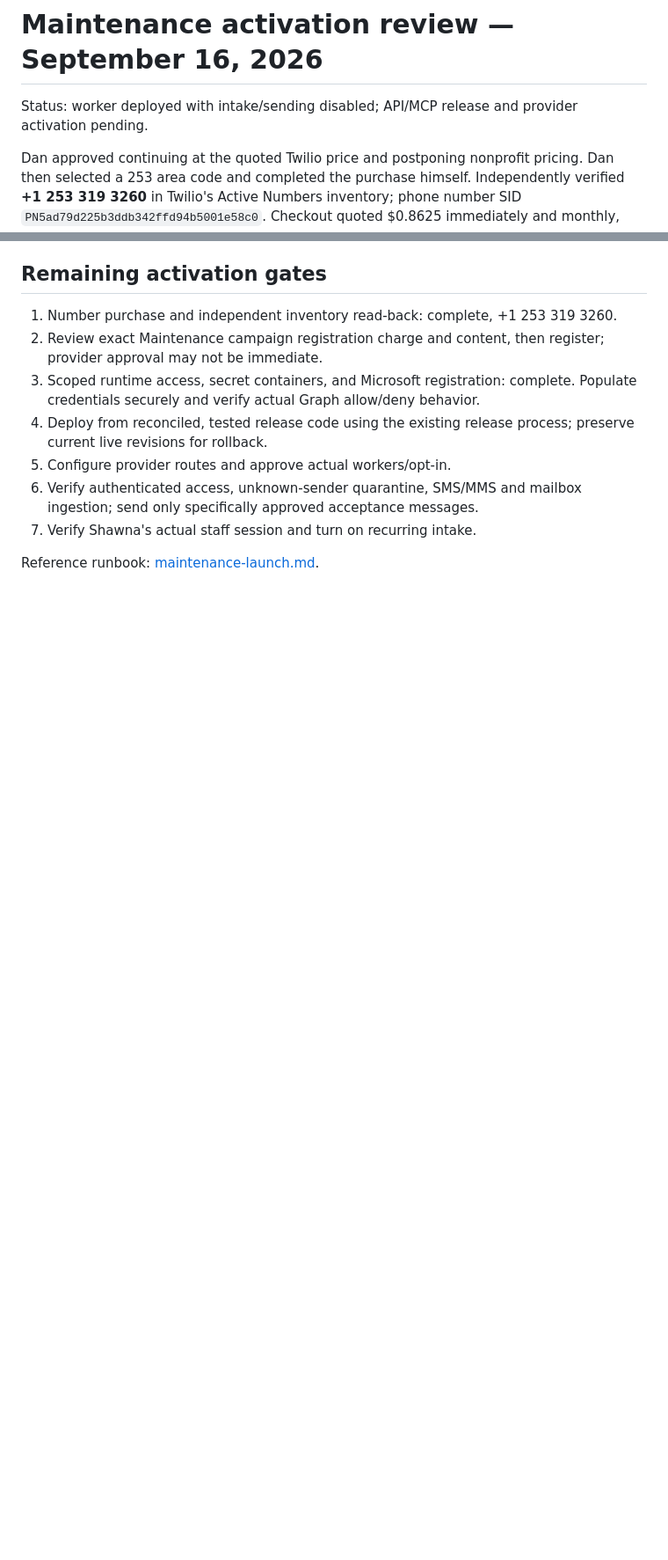
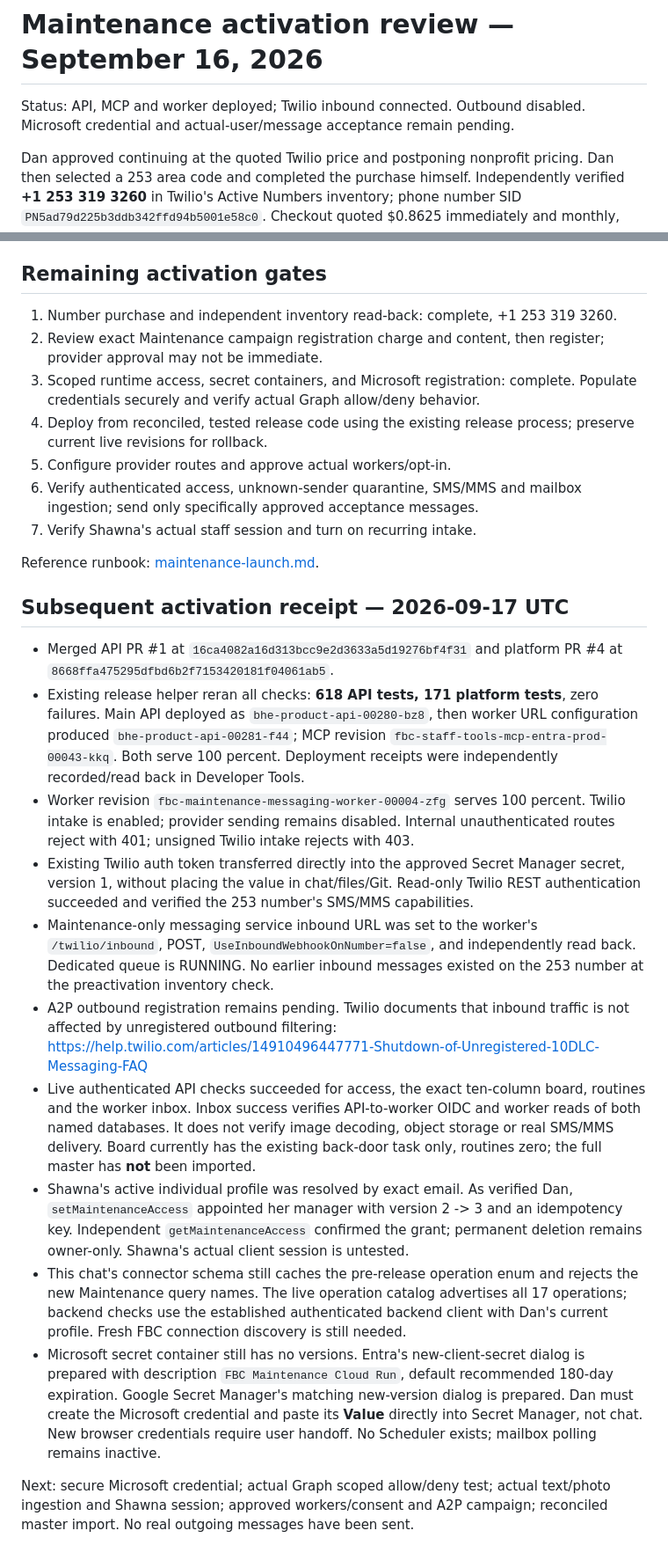
Before and after one commit to dank2882/bhe-product-api, a Markdown page: docs/maintenance-activation-review.md, 2 parts joined by grey strips. Shown at 88% size. Rendered like a GitHub page; blank space fills up the shorter version.

Commit message:
Record Maintenance release, inbound connection and manager grant

```diff
--- a/docs/maintenance-activation-review.md
+++ b/docs/maintenance-activation-review.md
@@ -1,6 +1,7 @@
 # Maintenance activation review — September 16, 2026
 
-Status: worker deployed with intake/sending disabled; API/MCP release and provider activation pending.
+Status: API, MCP and worker deployed; Twilio inbound connected. Outbound disabled.
+Microsoft credential and actual-user/message acceptance remain pending.
 
 Dan approved continuing at the quoted Twilio price and postponing nonprofit
 pricing. Dan then selected a 253 area code and completed the purchase himself.
@@ -114,3 +115,49 @@ starts at activation time unless Dan requests historical mail.
 7. Verify Shawna's actual staff session and turn on recurring intake.
 
 Reference runbook: [maintenance-launch.md](maintenance-launch.md).
+
+## Subsequent activation receipt — 2026-09-17 UTC
+
+- Merged API PR #1 at `16ca4082a16d313bcc9e2d3633a5d19276bf4f31` and
+  platform PR #4 at `8668ffa475295dfbd6b2f7153420181f04061ab5`.
+- Existing release helper reran all checks: **618 API tests, 171 platform tests**,
+  zero failures. Main API deployed as `bhe-product-api-00280-bz8`, then worker URL
+  configuration produced `bhe-product-api-00281-f44`; MCP revision
+  `fbc-staff-tools-mcp-entra-prod-00043-kkq`. Both serve 100 percent. Deployment
+  receipts were independently recorded/read back in Developer Tools.
+- Worker revision `fbc-maintenance-messaging-worker-00004-zfg` serves 100 percent.
+  Twilio intake is enabled; provider sending remains disabled. Internal
+  unauthenticated routes reject with 401; unsigned Twilio intake rejects with 403.
+- Existing Twilio auth token transferred directly into the approved Secret Manager
+  secret, version 1, without placing the value in chat/files/Git. Read-only Twilio
+  REST authentication succeeded and verified the 253 number's SMS/MMS capabilities.
+- Maintenance-only messaging service inbound URL was set to the worker's
+  `/twilio/inbound`, POST, `UseInboundWebhookOnNumber=false`, and independently
+  read back. Dedicated queue is RUNNING. No earlier inbound messages existed on
+  the 253 number at the preactivation inventory check.
+- A2P outbound registration remains pending. Twilio documents that inbound
+  traffic is not affected by unregistered outbound filtering:
+  https://help.twilio.com/articles/14910496447771-Shutdown-of-Unregistered-10DLC-Messaging-FAQ
+- Live authenticated API checks succeeded for access, the exact ten-column board,
+  routines and the worker inbox. Inbox success verifies API-to-worker OIDC and
+  worker reads of both named databases. It does not verify image decoding,
+  object storage or real SMS/MMS delivery. Board currently has the existing
+  back-door task only, routines zero; the full master has **not** been imported.
+- Shawna's active individual profile was resolved by exact email. As verified Dan,
+  `setMaintenanceAccess` appointed her manager with version 2 -> 3 and an
+  idempotency key. Independent `getMaintenanceAccess` confirmed the grant;
+  permanent deletion remains owner-only. Shawna's actual client session is untested.
+- This chat's connector schema still caches the pre-release operation enum and
+  rejects the new Maintenance query names. The live operation catalog advertises
+  all 17 operations; backend checks use the established authenticated backend
+  client with Dan's current profile. Fresh FBC connection discovery is still needed.
+- Microsoft secret container still has no versions. Entra's new-client-secret
+  dialog is prepared with description `FBC Maintenance Cloud Run`, default
+  recommended 180-day expiration. Google Secret Manager's matching new-version
+  dialog is prepared. Dan must create the Microsoft credential and paste its
+  **Value** directly into Secret Manager, not chat. New browser credentials require
+  user handoff. No Scheduler exists; mailbox polling remains inactive.
+
+Next: secure Microsoft credential; actual Graph scoped allow/deny test; actual
+text/photo ingestion and Shawna session; approved workers/consent and A2P campaign;
+reconciled master import. No real outgoing messages have been sent.
```
